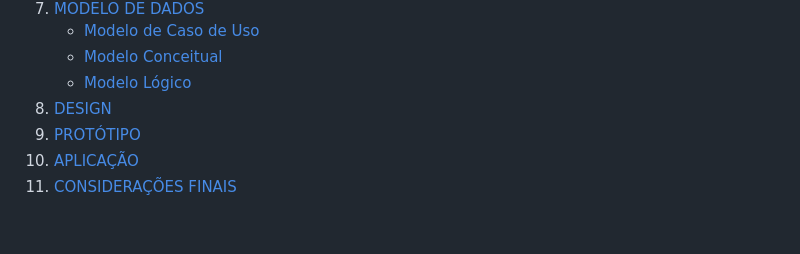
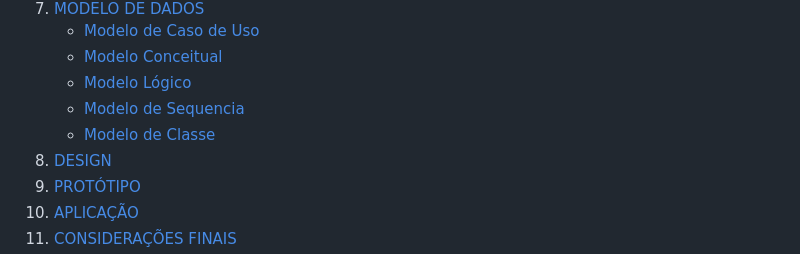
Before and after one commit to WilliamMatiasDeOliveira/projeto_PI, a Markdown page: README.md, the part around the change printed below. Drawn GitHub-style; blank space fills up the shorter version.

```diff
--- a/README.md
+++ b/README.md
@@ -41,6 +41,8 @@ Plataforma digital que conecta cuidadores de saúde a pacientes que necessitam d
    - [Modelo de Caso de Uso](#71-modelo-de-caso-de-uso)
    - [Modelo Conceitual](#72-modelo-conceitual)
    - [Modelo Lógico](#73-modelo-lógico)
+   - [Modelo de Sequencia](#74-diagrama-de-sequencia)
+   - [Modelo de Classe](#75-diagrama-de-classe)
 8. [DESIGN](#8-design)
 9. [PROTÓTIPO](#9-protótipo)
 10. [APLICAÇÃO](#10-aplicação)
```
Also changed, not shown: other parts of README.md (+5 -5 lines).
